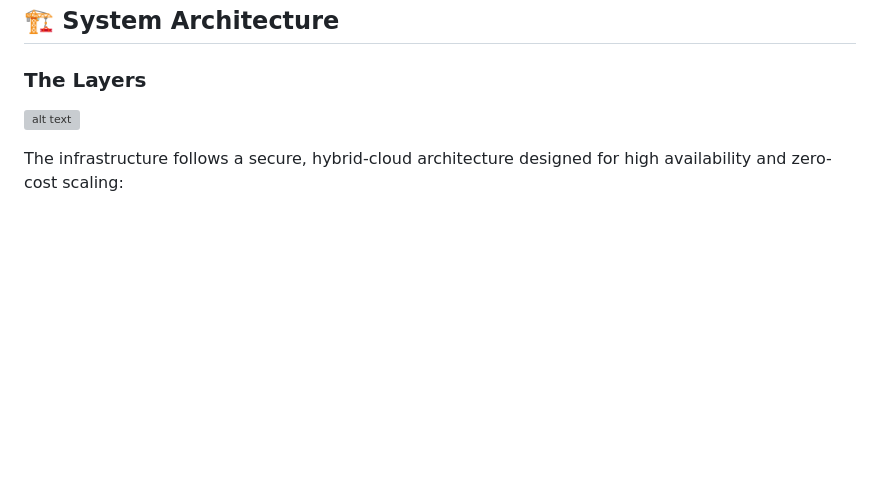
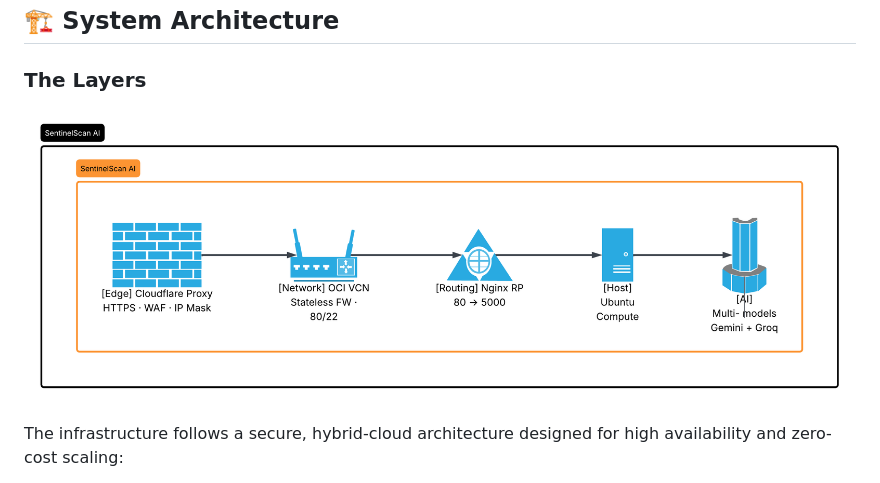
Before and after one commit to shivam17499/sentinel-scan-ai, a Markdown page: README.md, the part around the change. Drawn GitHub-style; blank space fills up the shorter version; grey boxes are pictures that could not be loaded.

```diff
--- a/README.md
+++ b/README.md
@@ -23,7 +23,7 @@ This project demonstrates mastery in **Native Cloud Platform, Infrastructure-as-
 
 ## 🏗️ System Architecture
 ### The Layers
-![alt text](docs/System_Architecture.png)
+![alt text](docs/The_Layers.png)
 
 The infrastructure follows a secure, hybrid-cloud architecture designed for high availability and zero-cost scaling:
 1.  **Edge Layer:** Cloudflare Proxy handling SSL (HTTPS) and initial firewall security.
```
